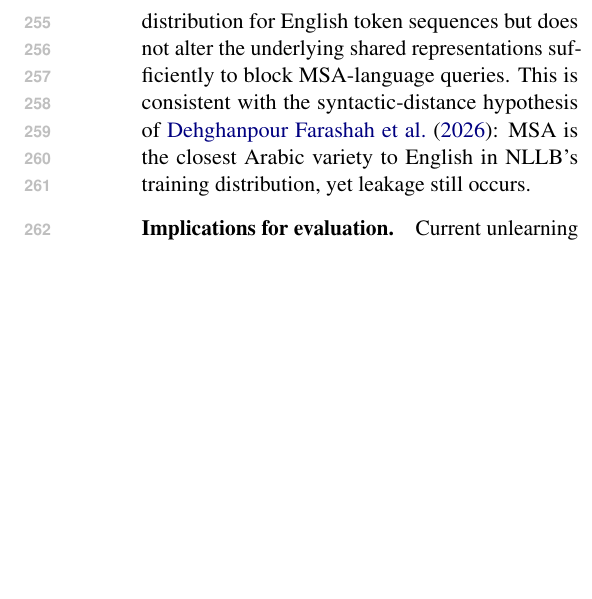
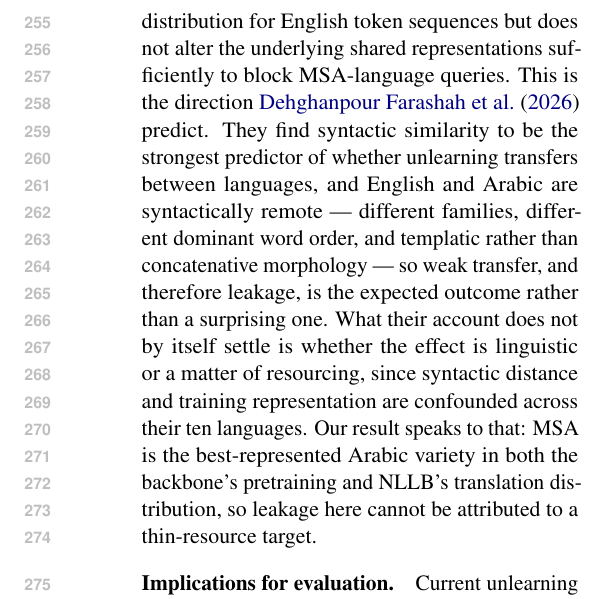
Before and after one commit to Waseem177/forgotten-in-msa, a LaTeX paper (paper/main.tex): part of one column of page 4 of 5, cut so that both start at the same text, the shorter picture padded with empty space. Compiled offline with pdfLaTeX.

Commit message:
Fix the Discussion's reading of Farashah et al.
The old sentence called our result "consistent with" their syntactic
hypothesis and then framed it with "yet", which reads as a contradiction,
and supported it with a claim about NLLB resourcing rather than syntax.
English and Arabic are syntactically remote, so weak transfer is what
their account predicts. The resourcing point is worth making separately:
MSA is the best-represented Arabic variety, so leakage here is not a
thin-resource artefact.

```diff
--- a/paper/main.tex
+++ b/paper/main.tex
@@ -346,9 +346,18 @@ regardless of which surface language the probe uses.
 GA unlearning perturbs the output distribution for English token sequences
 but does not alter the underlying shared representations sufficiently to
 block MSA-language queries.
-This is consistent with the syntactic-distance hypothesis of
-\citet{farashah2026multilingual}: MSA is the closest Arabic variety to
-English in NLLB's training distribution, yet leakage still occurs.
+This is the direction \citet{farashah2026multilingual} predict. They find
+syntactic similarity to be the strongest predictor of whether unlearning
+transfers between languages, and English and Arabic are syntactically remote
+— different families, different dominant word order, and templatic rather
+than concatenative morphology — so weak transfer, and therefore leakage, is
+the expected outcome rather than a surprising one.
+What their account does not by itself settle is whether the effect is
+linguistic or a matter of resourcing, since syntactic distance and training
+representation are confounded across their ten languages. Our result speaks
+to that: MSA is the best-represented Arabic variety in both the backbone's
+pretraining and NLLB's translation distribution, so leakage here cannot be
+attributed to a thin-resource target.
 
 \paragraph{Implications for evaluation.}
 Current unlearning benchmarks (including TOFU) report metrics in a single
```
